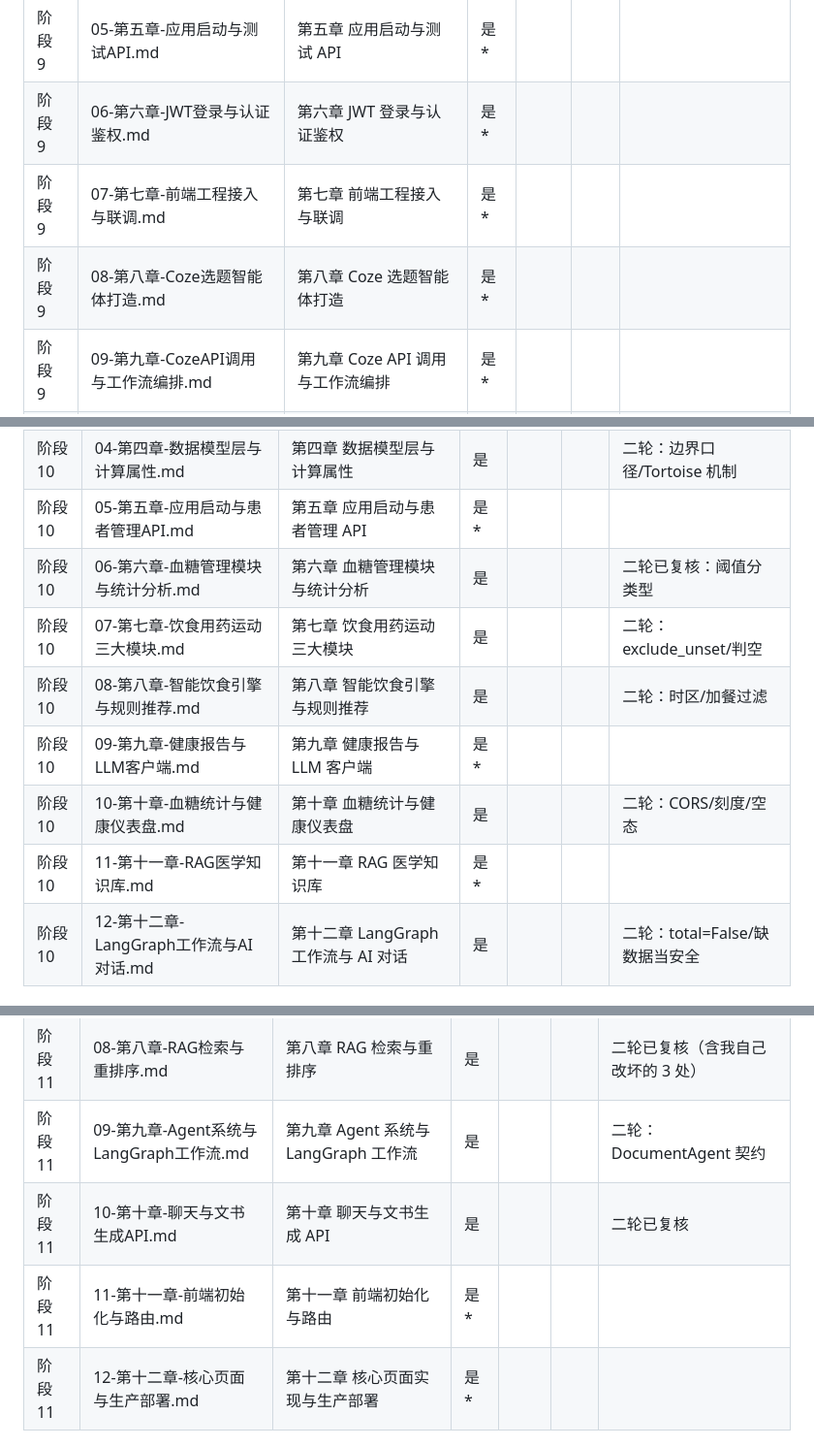
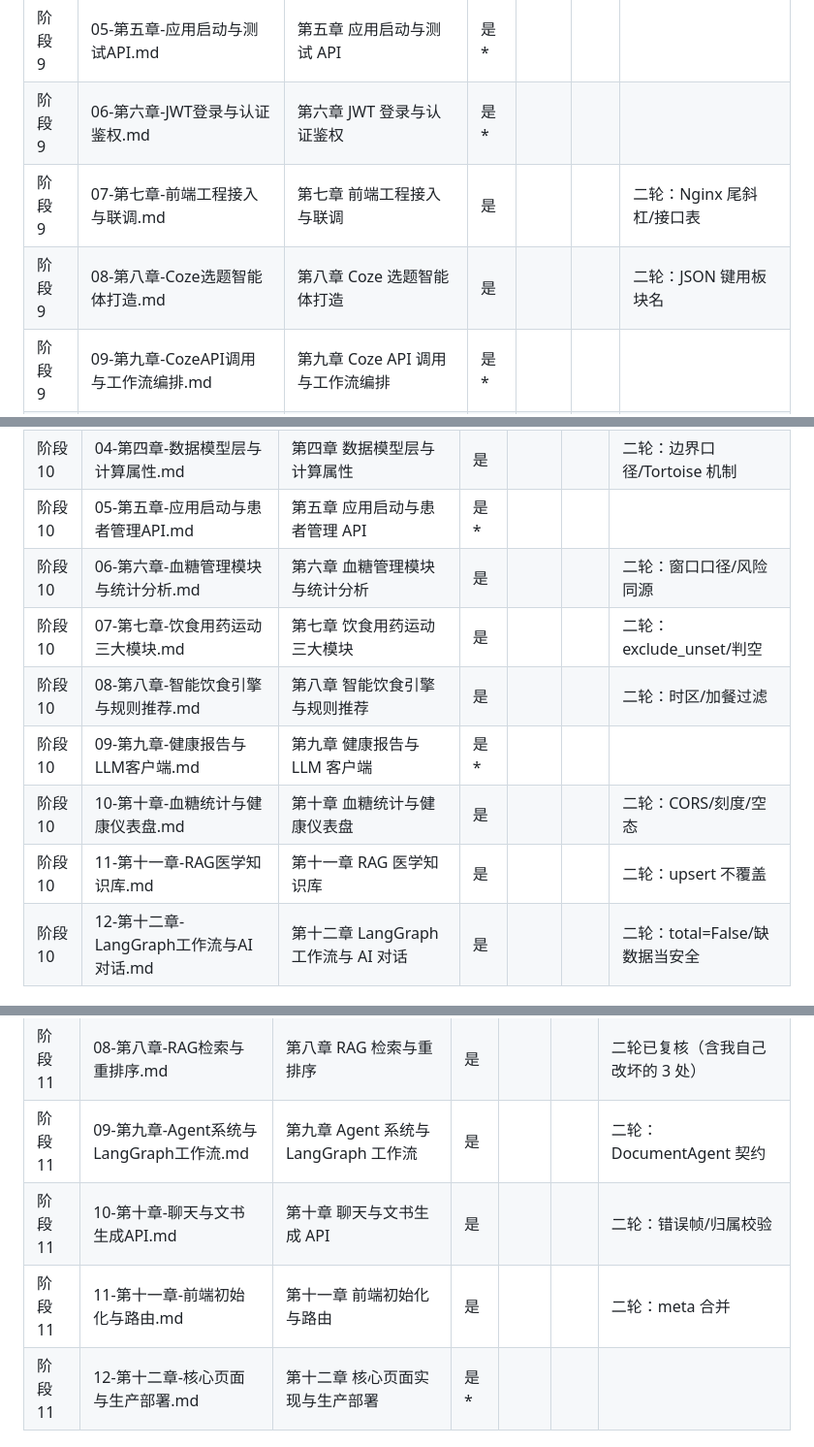
Before and after one commit to FuHengrui/ai-agent-roadmap, a Markdown page: docs/覆盖台账.md, 3 parts joined by grey strips. Shown at 97% size. Drawn GitHub-style.

Commit message:
台账再画 6 章（累计 54）、待办删已修项

```diff
--- a/docs/覆盖台账.md
+++ b/docs/覆盖台账.md
@@ -97,8 +97,8 @@
 | 阶段 9 | 04-第四章-数据模型与Aerich迁移.md | 第四章 数据模型与 Aerich 迁移 | 是* |  |  |  |
 | 阶段 9 | 05-第五章-应用启动与测试API.md | 第五章 应用启动与测试 API | 是* |  |  |  |
 | 阶段 9 | 06-第六章-JWT登录与认证鉴权.md | 第六章 JWT 登录与认证鉴权 | 是* |  |  |  |
-| 阶段 9 | 07-第七章-前端工程接入与联调.md | 第七章 前端工程接入与联调 | 是* |  |  |  |
-| 阶段 9 | 08-第八章-Coze选题智能体打造.md | 第八章 Coze 选题智能体打造 | 是* |  |  |  |
+| 阶段 9 | 07-第七章-前端工程接入与联调.md | 第七章 前端工程接入与联调 | 是 |  |  | 二轮：Nginx 尾斜杠/接口表 |
+| 阶段 9 | 08-第八章-Coze选题智能体打造.md | 第八章 Coze 选题智能体打造 | 是 |  |  | 二轮：JSON 键用板块名 |
 | 阶段 9 | 09-第九章-CozeAPI调用与工作流编排.md | 第九章 Coze API 调用与工作流编排 | 是* |  |  |  |
 | 阶段 9 | 10-第十章-选题生成API与数据落库.md | 第十章 选题生成 API 与数据落库 | 是 |  |  | 二轮：query-body/prefetch |
 | 阶段 9 | 11-第十一章-文案创作与编辑管理.md | 第十一章 文案创作与编辑管理 | 是 |  |  | 二轮：状态守卫/路由前缀 |
@@ -113,12 +113,12 @@
 | 阶段 10 | 03-第三章-后端工程搭建与核心配置.md | 第三章 后端工程搭建与核心配置 | 是* |  |  |  |
 | 阶段 10 | 04-第四章-数据模型层与计算属性.md | 第四章 数据模型层与计算属性 | 是 |  |  | 二轮：边界口径/Tortoise 机制 |
 | 阶段 10 | 05-第五章-应用启动与患者管理API.md | 第五章 应用启动与患者管理 API | 是* |  |  |  |
-| 阶段 10 | 06-第六章-血糖管理模块与统计分析.md | 第六章 血糖管理模块与统计分析 | 是 |  |  | 二轮已复核：阈值分类型 |
+| 阶段 10 | 06-第六章-血糖管理模块与统计分析.md | 第六章 血糖管理模块与统计分析 | 是 |  |  | 二轮：窗口口径/风险同源 |
 | 阶段 10 | 07-第七章-饮食用药运动三大模块.md | 第七章 饮食用药运动三大模块 | 是 |  |  | 二轮：exclude_unset/判空 |
 | 阶段 10 | 08-第八章-智能饮食引擎与规则推荐.md | 第八章 智能饮食引擎与规则推荐 | 是 |  |  | 二轮：时区/加餐过滤 |
 | 阶段 10 | 09-第九章-健康报告与LLM客户端.md | 第九章 健康报告与 LLM 客户端 | 是* |  |  |  |
 | 阶段 10 | 10-第十章-血糖统计与健康仪表盘.md | 第十章 血糖统计与健康仪表盘 | 是 |  |  | 二轮：CORS/刻度/空态 |
-| 阶段 10 | 11-第十一章-RAG医学知识库.md | 第十一章 RAG 医学知识库 | 是* |  |  |  |
+| 阶段 10 | 11-第十一章-RAG医学知识库.md | 第十一章 RAG 医学知识库 | 是 |  |  | 二轮：upsert 不覆盖 |
 | 阶段 10 | 12-第十二章-LangGraph工作流与AI对话.md | 第十二章 LangGraph 工作流与 AI 对话 | 是 |  |  | 二轮：total=False/缺数据当安全 |
 
 ## 阶段 11 · LegalMind 法律咨询系统
@@ -134,8 +134,8 @@
 | 阶段 11 | 07-第七章-文本向量化与向量库.md | 第七章 文本向量化与向量库 | 是 |  |  | 二轮：距离口径/metadata |
 | 阶段 11 | 08-第八章-RAG检索与重排序.md | 第八章 RAG 检索与重排序 | 是 |  |  | 二轮已复核（含我自己改坏的 3 处） |
 | 阶段 11 | 09-第九章-Agent系统与LangGraph工作流.md | 第九章 Agent 系统与 LangGraph 工作流 | 是 |  |  | 二轮：DocumentAgent 契约 |
-| 阶段 11 | 10-第十章-聊天与文书生成API.md | 第十章 聊天与文书生成 API | 是 |  |  | 二轮已复核 |
-| 阶段 11 | 11-第十一章-前端初始化与路由.md | 第十一章 前端初始化与路由 | 是* |  |  |  |
+| 阶段 11 | 10-第十章-聊天与文书生成API.md | 第十章 聊天与文书生成 API | 是 |  |  | 二轮：错误帧/归属校验 |
+| 阶段 11 | 11-第十一章-前端初始化与路由.md | 第十一章 前端初始化与路由 | 是 |  |  | 二轮：meta 合并 |
 | 阶段 11 | 12-第十二章-核心页面与生产部署.md | 第十二章 核心页面实现与生产部署 | 是* |  |  |  |
 
 ## 阶段 12 · 大模型高效微调与对齐技术
```
